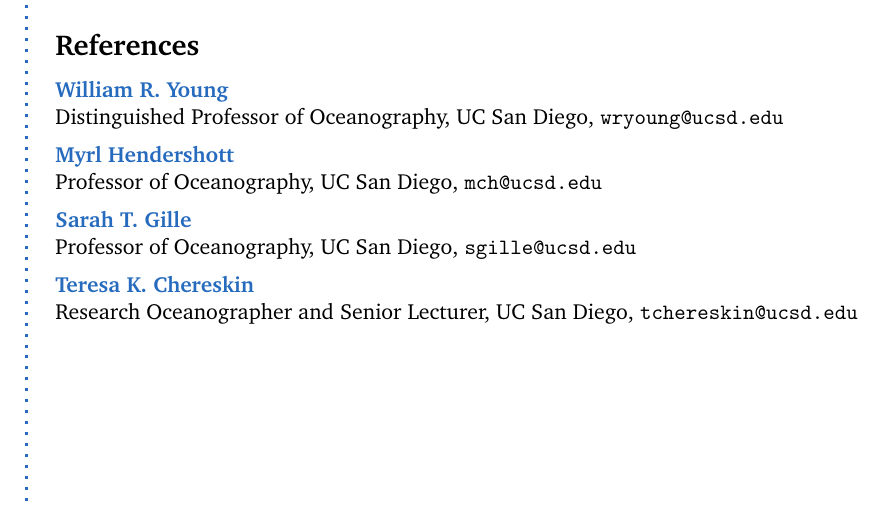
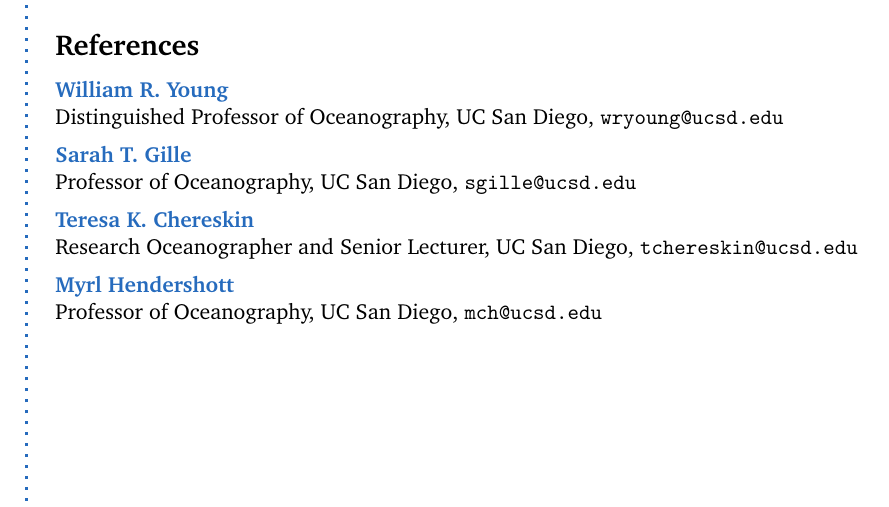
Before and after one commit to cesar-rocha/rocha_cv, a LaTeX CV (rocha_cv.tex): part of page 2 of 2, cut so that both start at the same text. Compiled offline with pdfLaTeX.

Commit message:
Updates order of references

```diff
--- a/rocha_cv.tex
+++ b/rocha_cv.tex
@@ -262,21 +262,19 @@
 
 \SmallSep
 
-\CVItem{Myrl Hendershott}\\
-Professor of Oceanography, UC San Diego, \texttt{mch@ucsd.edu}
-
-
-\SmallSep
-
 \CVItem{Sarah T. Gille}\\
 Professor of Oceanography, UC San Diego, \texttt{sgille@ucsd.edu}
-
-
 
 \SmallSep
 
 \CVItem{Teresa K. Chereskin}\\
 Research Oceanographer and Senior Lecturer, UC San Diego, \texttt{tchereskin@ucsd.edu}
+
+\SmallSep
+
+\CVItem{Myrl Hendershott}\\
+Professor of Oceanography, UC San Diego, \texttt{mch@ucsd.edu}
+
 
 
 
```
